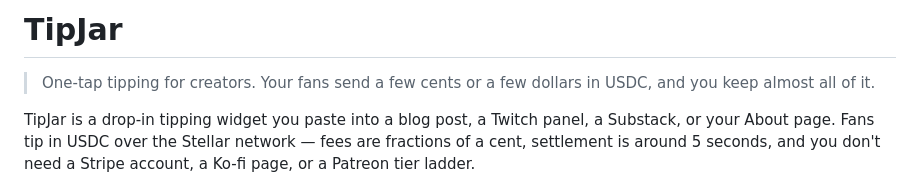
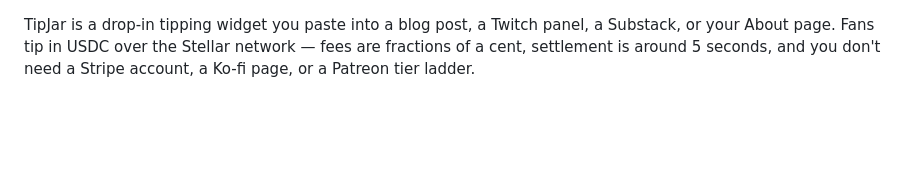
Before and after one commit to bellabukss/tipjar, a Markdown page: README.md, the part around the change. GitHub-like rendering; blank space fills up the shorter version.

```diff
--- a/README.md
+++ b/README.md
@@ -1,7 +1,3 @@
-# TipJar
-
-> One-tap tipping for creators. Your fans send a few cents or a few dollars in USDC, and you keep almost all of it.
-
 TipJar is a drop-in tipping widget you paste into a blog post, a Twitch panel, a Substack, or your About page. Fans tip in USDC over the Stellar network — fees are fractions of a cent, settlement is around 5 seconds, and you don't need a Stripe account, a Ko-fi page, or a Patreon tier ladder.
 
 ## Why this exists
```
